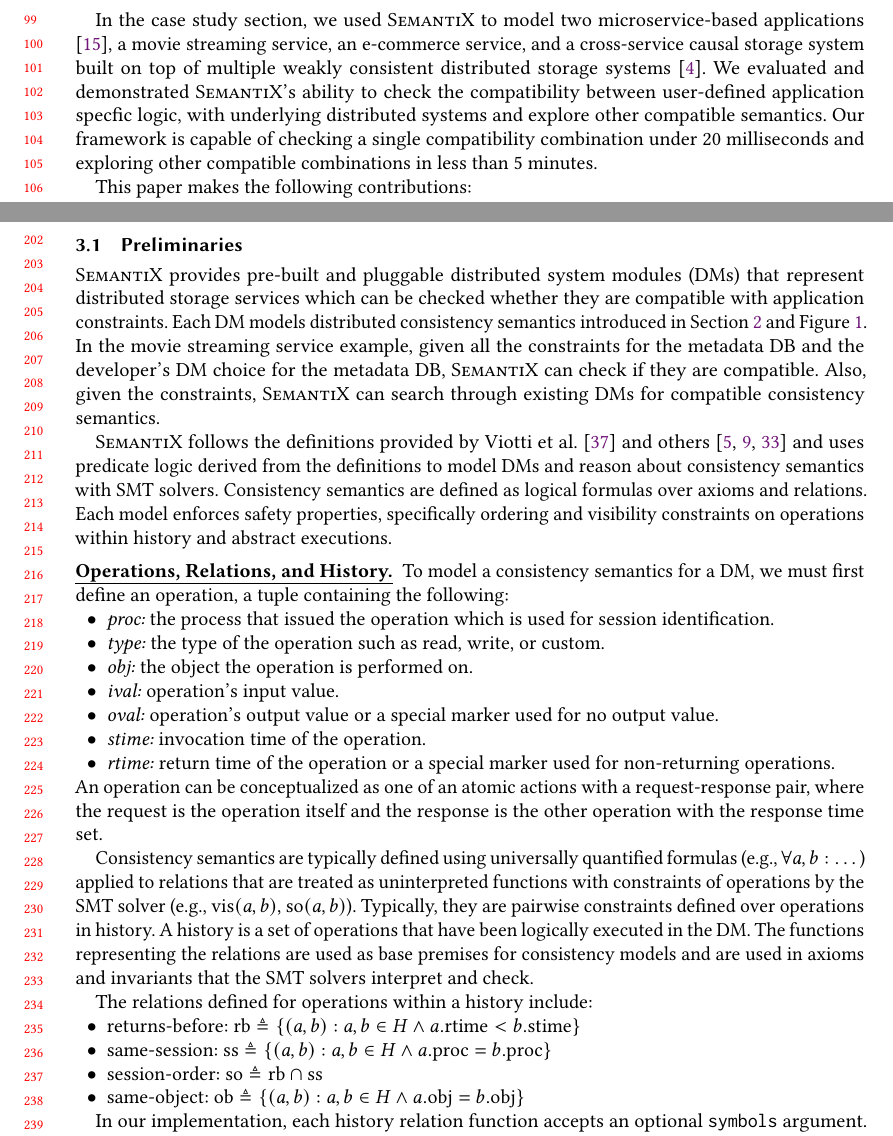
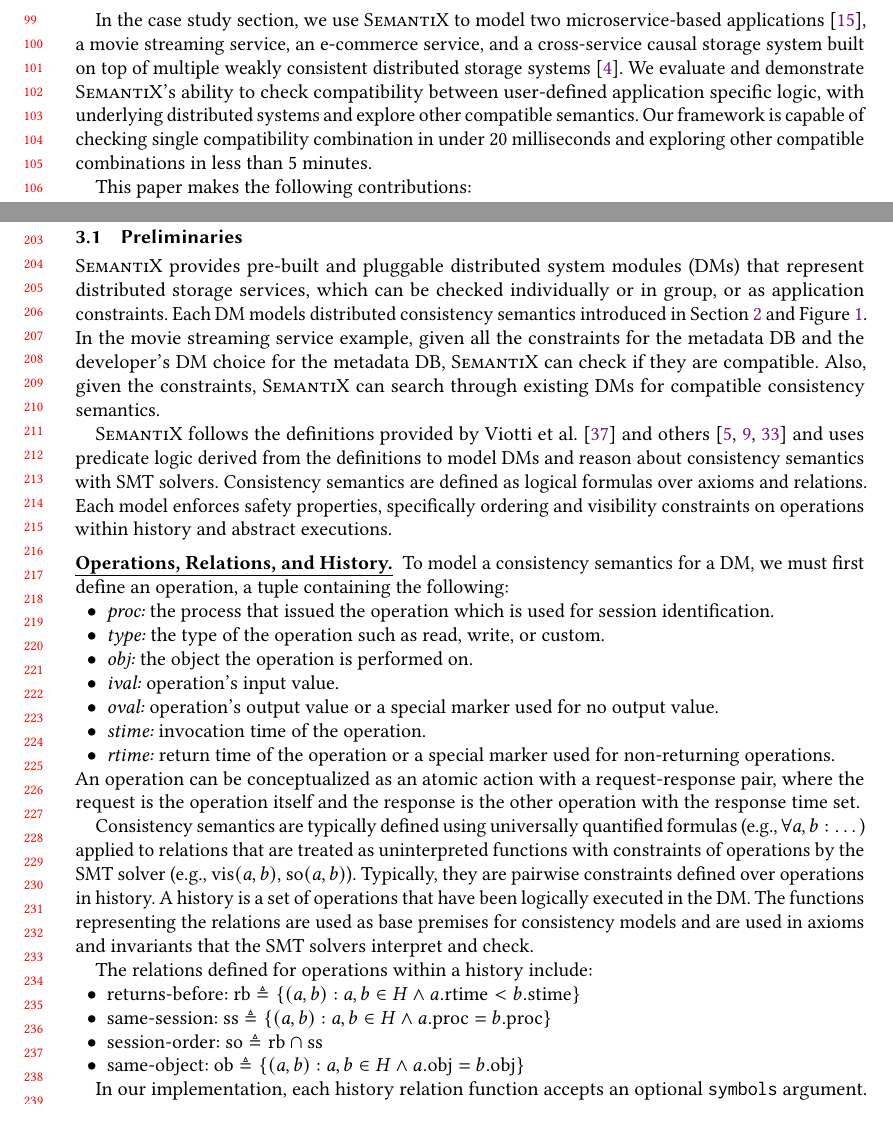
Before and after one commit to stepbrobd/consistency-z3, a LaTeX paper (docs/proses/2025-12-22/main.tex, which reads docs/proses/2025-12-22/intro.tex, docs/proses/2025-12-22/standalone.tex): two parts of pages 3 and 5 of 20, joined at a grey line, cut so that both start at the same text. Compiled offline with pdfLaTeX.

Commit message:
address part of reviewer c comments

```diff
--- a/docs/proses/2025-12-22/intro.tex
+++ b/docs/proses/2025-12-22/intro.tex
@@ -164,15 +164,14 @@ consistency guarantees from the very beginning.
 % models with "eventual"
 %%%%%% %%%%%%    visibility (see eventual source code)?}
 
-In the case study section, we used \sysname{} to model two microservice-based
+In the case study section, we use \sysname{} to model two microservice-based
 applications \cite{gan2019an}, a movie streaming service, an e-commerce
 service, and a cross-service causal storage system built on top of
 multiple weakly consistent distributed storage systems \cite{boltoncc}.
-We evaluated and demonstrated \sysname{}'s ability to check the compatibility
-between user-defined application specfic logic, with underlying
-distributed systems and
-explore other compatible semantics. Our framework is capable of
-checking a single compatibility combination under 20 milliseconds and exploring
+We evaluate and demonstrate \sysname{}'s ability to check compatibility
+between user-defined application specific logic, with underlying
+distributed systems and explore other compatible semantics.
+Our framework is capable of checking single compatibility combination in under 20 milliseconds and exploring
 other compatible combinations in less than 5 minutes.
 
 %%%%%% %%%%%%    \jiyong{Some insights we gained?}
--- a/docs/proses/2025-12-22/standalone.tex
+++ b/docs/proses/2025-12-22/standalone.tex
@@ -10,8 +10,8 @@ SMT solvers like Z3 \cite{demoura2008z3} or CVC5 \cite{barbosa2022cvc5}.
 \subsection{Preliminaries}
 
 \sysname{} provides pre-built and pluggable \sysmodlongs{} (\sysmods{})
-that represent distributed storage services which can be checked whether
-they are compatible with application constraints.
+that represent distributed storage services, which can be checked individually or in group,
+or as application constraints.
 Each \sysmod{} models distributed consistency semantics introduced in
 \cref{sec:background} and \cref{fig:semantics-tree}.
 In the movie streaming service example, given all the constraints for the
@@ -46,7 +46,7 @@ operation, a tuple containing the following:
   marker used for non-returning operations.
 }
 An operation
-can be conceptualized as one of an atomic actions with a
+can be conceptualized as an atomic action with a
 request-response pair, where the request
 is the operation itself and the response is the other operation with the
 response time set.
```
Also changed, not shown: docs/proses/2025-12-22/cs.tex (+1 -1 lines), docs/proses/2025-12-22/readme.md, docs/proses/2025-12-22/standalone.tex (4 more changed lines), 1 other file.
